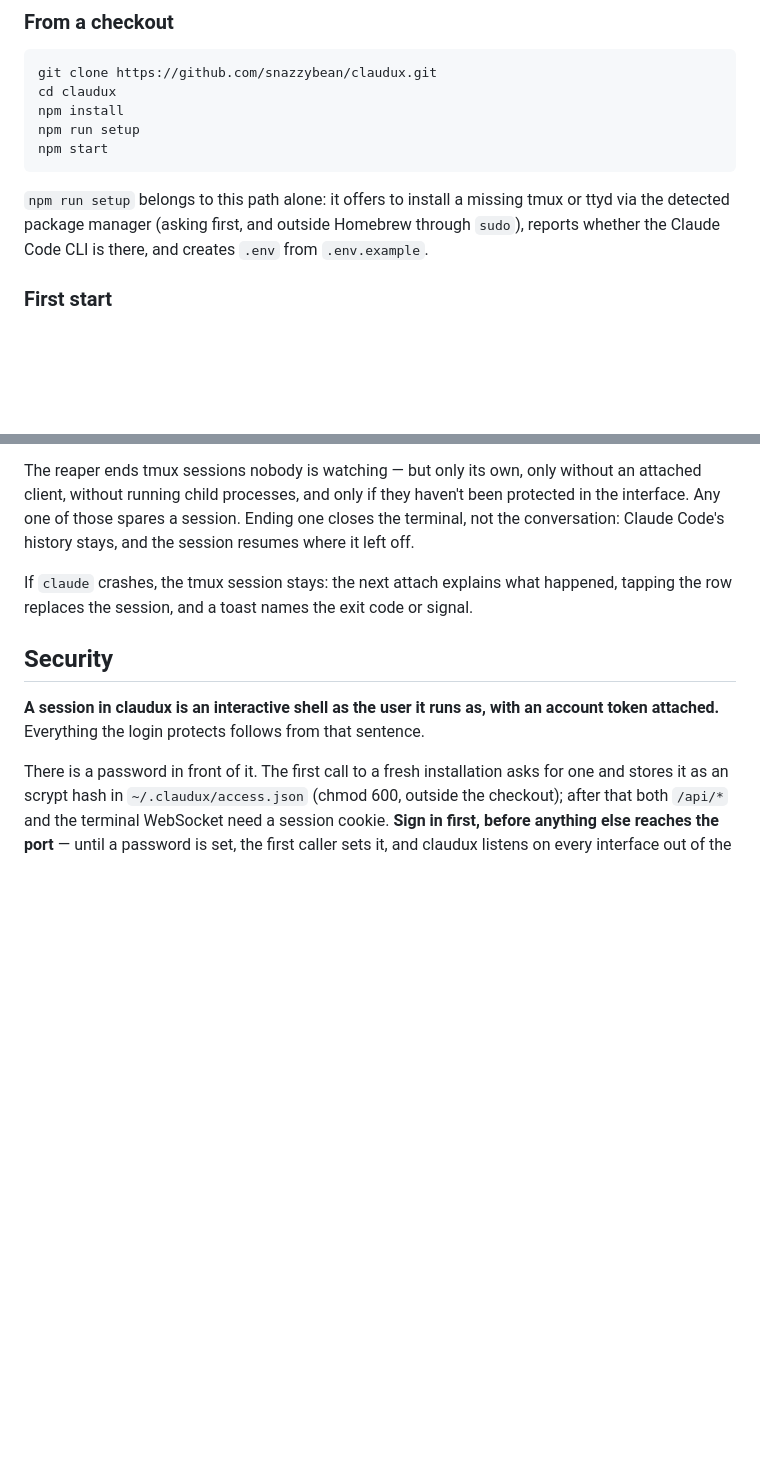
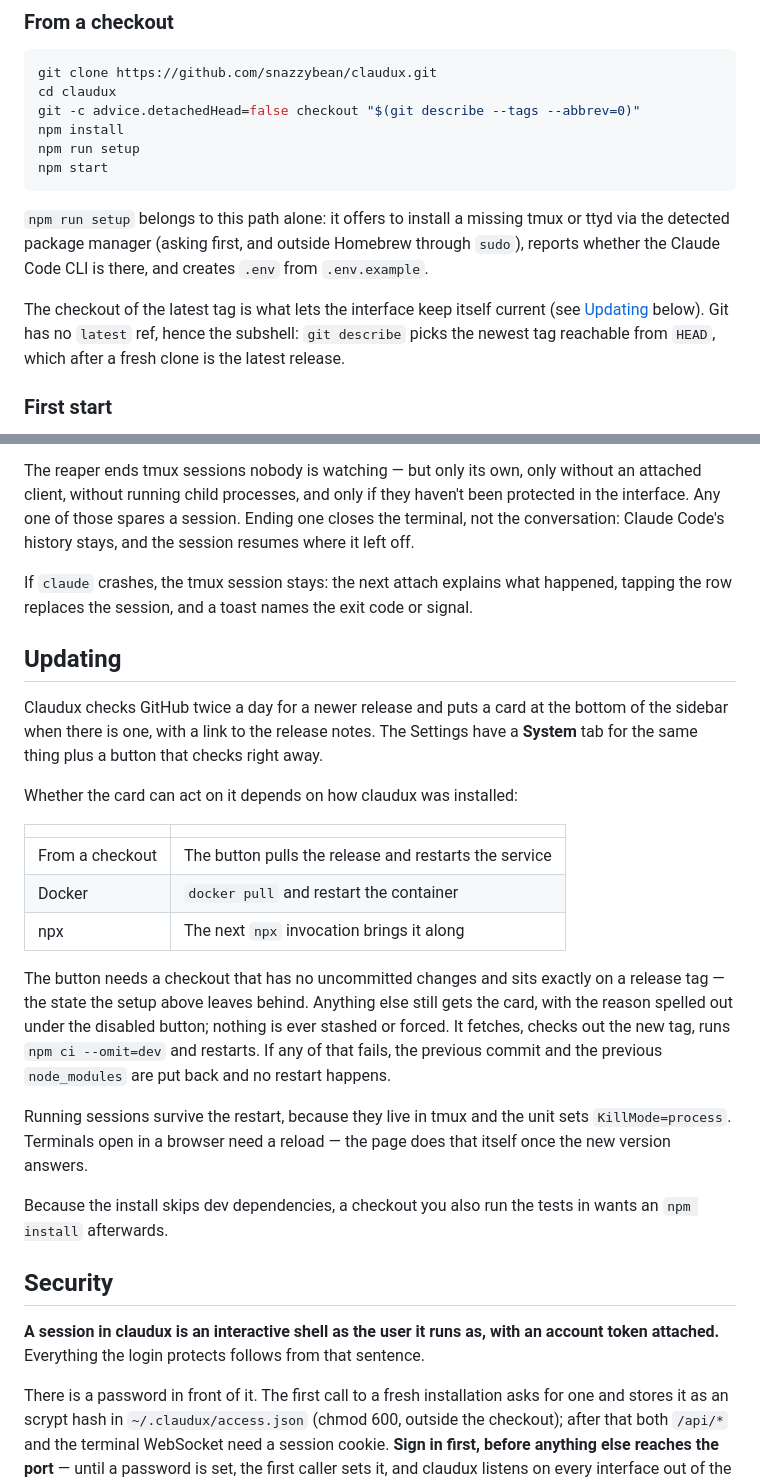
Before and after one commit to snazzybean/claudux, a Markdown page: README.md, 2 parts joined by grey strips. GitHub-like rendering; blank space fills up the shorter version.

Commit message:
docs(readme): clone onto the latest tag, describe updating
The self-update installs only from a clean checkout that sits on a tag, so a
fresh installation should start in that state instead of on main. No version
number is needed for it: git has no "latest" ref, but describe finds the
newest tag reachable from HEAD.

The new Updating section says what each of the three installation paths can
do, what the button requires and why, and what a restart costs - sessions
survive it, open terminals need a reload. Also the one consequence that is
easy to trip over: the install omits dev dependencies, so a checkout that
also runs the tests wants an npm install afterwards.

````diff
--- a/README.md
+++ b/README.md
@@ -105,6 +105,7 @@ before a session can use it.
 ```sh
 git clone https://github.com/snazzybean/claudux.git
 cd claudux
+git -c advice.detachedHead=false checkout "$(git describe --tags --abbrev=0)"
 npm install
 npm run setup
 npm start
@@ -114,6 +115,11 @@ npm start
 tmux or ttyd via the detected package manager (asking first, and outside
 Homebrew through `sudo`), reports whether the Claude Code CLI is there, and
 creates `.env` from `.env.example`.
+
+The checkout of the latest tag is what lets the interface keep itself current
+(see [Updating](#updating) below). Git has no `latest` ref, hence the
+subshell: `git describe` picks the newest tag reachable from `HEAD`, which
+after a fresh clone is the latest release.
 
 ### First start
 
@@ -167,6 +173,35 @@ If `claude` crashes, the tmux session stays: the next attach explains what
 happened, tapping the row replaces the session, and a toast names the exit
 code or signal.
 
+## Updating
+
+Claudux checks GitHub twice a day for a newer release and puts a card at the
+bottom of the sidebar when there is one, with a link to the release notes.
+The Settings have a **System** tab for the same thing plus a button that
+checks right away.
+
+Whether the card can act on it depends on how claudux was installed:
+
+| | |
+|---|---|
+| From a checkout | The button pulls the release and restarts the service |
+| Docker | `docker pull` and restart the container |
+| npx | The next `npx` invocation brings it along |
+
+The button needs a checkout that has no uncommitted changes and sits exactly
+on a release tag — the state the setup above leaves behind. Anything else
+still gets the card, with the reason spelled out under the disabled button;
+nothing is ever stashed or forced. It fetches, checks out the new tag, runs
+`npm ci --omit=dev` and restarts. If any of that fails, the previous commit
+and the previous `node_modules` are put back and no restart happens.
+
+Running sessions survive the restart, because they live in tmux and the unit
+sets `KillMode=process`. Terminals open in a browser need a reload — the page
+does that itself once the new version answers.
+
+Because the install skips dev dependencies, a checkout you also run the tests
+in wants an `npm install` afterwards.
+
 ## Security
 
 **A session in claudux is an interactive shell as the user it runs as, with
````
